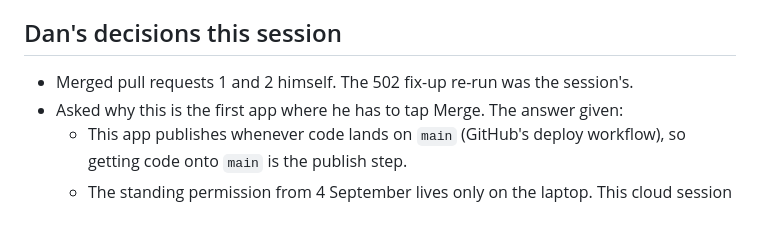
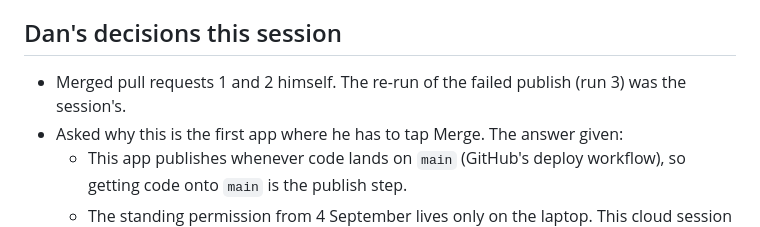
Before and after one commit to isleofdan/french-ear, a Markdown page: docs/reports/french-ear-two-report.md, the part around the change. Drawn GitHub-style.

Commit message:
Report: name the re-run correctly
Co-Authored-By: Claude Opus 5.5 <noreply@anthropic.com>
Claude-Session: https://claude.ai/code/session_01Qk3zYpR386VVPqHgggfWSz

```diff
--- a/docs/reports/french-ear-two-report.md
+++ b/docs/reports/french-ear-two-report.md
@@ -60,7 +60,7 @@ Session: french-ear-two (cloud). Surface: cloud (`flyctl version` failed, as exp
 
 ## Dan's decisions this session
 
-- Merged pull requests 1 and 2 himself. The 502 fix-up re-run was the session's.
+- Merged pull requests 1 and 2 himself. The re-run of the failed publish (run 3) was the session's.
 - Asked why this is the first app where he has to tap Merge. The answer given:
   - This app publishes whenever code lands on `main` (GitHub's deploy workflow), so getting code onto `main` is the publish step.
   - The standing permission from 4 September lives only on the laptop. This cloud session loads no permission rules at all.
```
